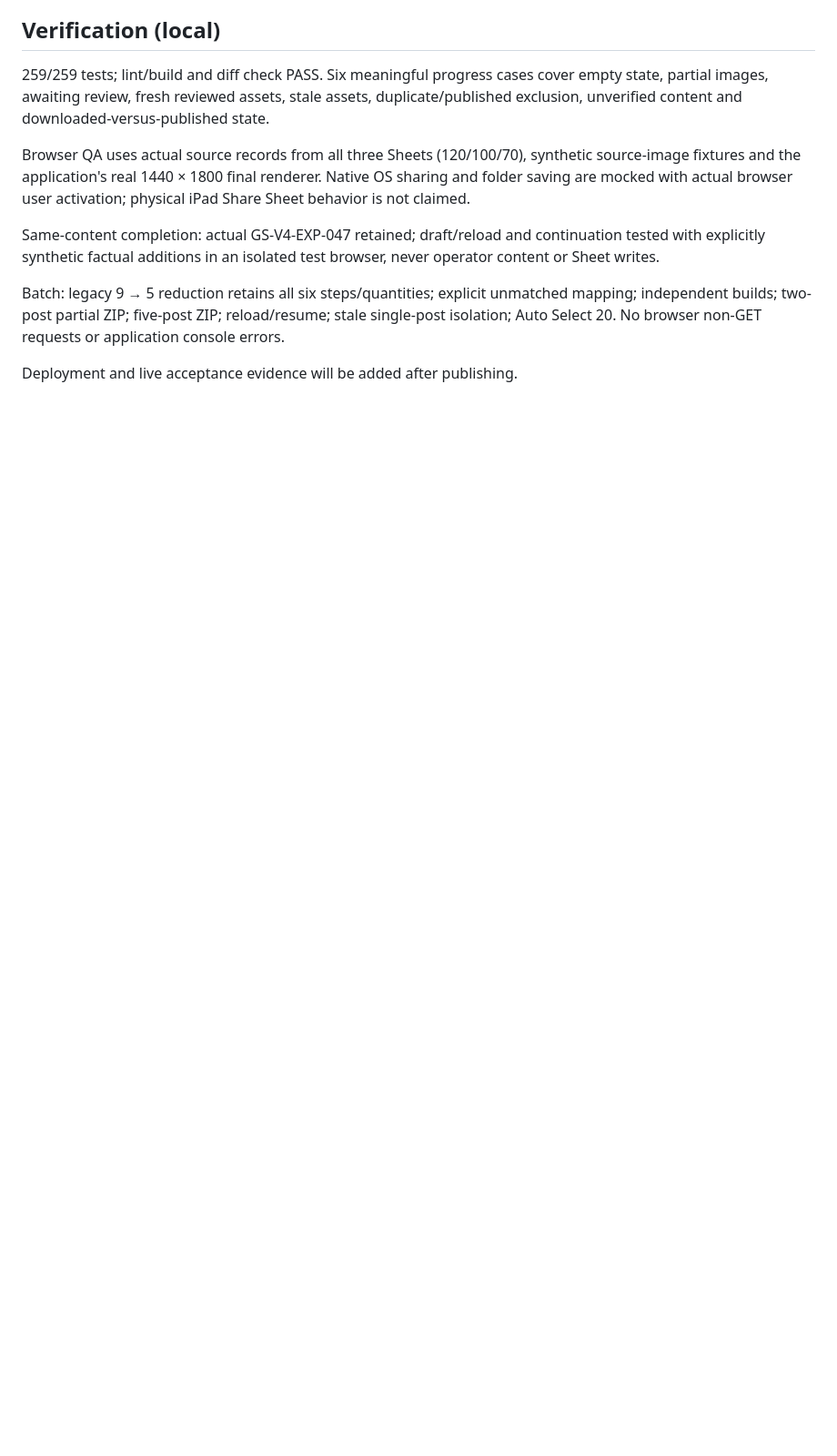
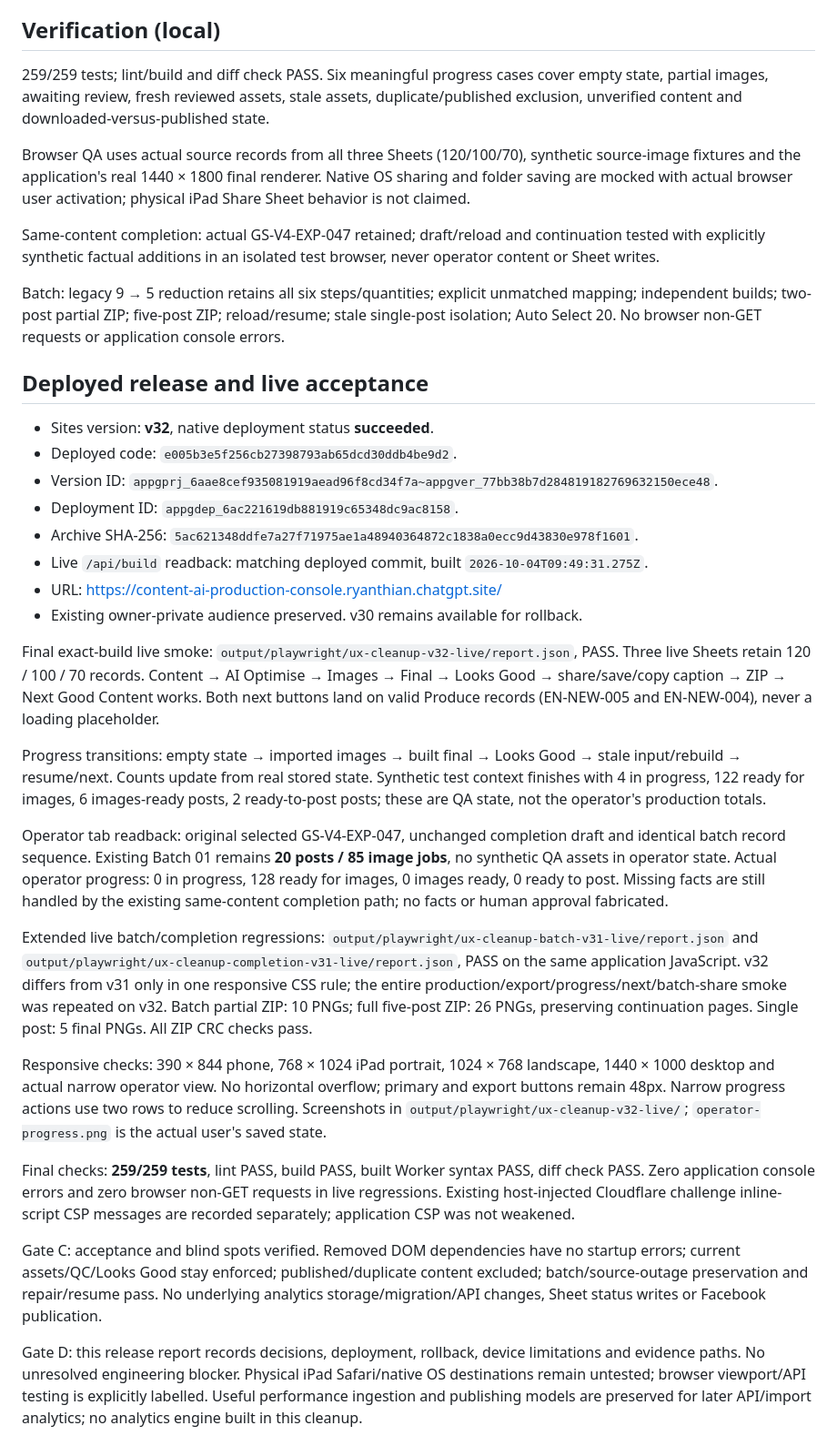
Before and after one commit to ryanthian/image_generation, a Markdown page: docs/PRODUCTION-UX-CLEANUP-2026-10-04.md, the part around the change. Shown at 91% size. GitHub-like rendering; blank space fills up the shorter version.

Commit message:
Record production UX cleanup v32 release evidence

```diff
--- a/docs/PRODUCTION-UX-CLEANUP-2026-10-04.md
+++ b/docs/PRODUCTION-UX-CLEANUP-2026-10-04.md
@@ -26,4 +26,29 @@ Same-content completion: actual GS-V4-EXP-047 retained; draft/reload and continu
 
 Batch: legacy 9 → 5 reduction retains all six steps/quantities; explicit unmatched mapping; independent builds; two-post partial ZIP; five-post ZIP; reload/resume; stale single-post isolation; Auto Select 20. No browser non-GET requests or application console errors.
 
-Deployment and live acceptance evidence will be added after publishing.
+## Deployed release and live acceptance
+
+- Sites version: **v32**, native deployment status **succeeded**.
+- Deployed code: `e005b3e5f256cb27398793ab65dcd30ddb4be9d2`.
+- Version ID: `appgprj_6aae8cef935081919aead96f8cd34f7a~appgver_77bb38b7d284819182769632150ece48`.
+- Deployment ID: `appgdep_6ac221619db881919c65348dc9ac8158`.
+- Archive SHA-256: `5ac621348ddfe7a27f71975ae1a48940364872c1838a0ecc9d43830e978f1601`.
+- Live `/api/build` readback: matching deployed commit, built `2026-10-04T09:49:31.275Z`.
+- URL: https://content-ai-production-console.ryanthian.chatgpt.site/
+- Existing owner-private audience preserved. v30 remains available for rollback.
+
+Final exact-build live smoke: `output/playwright/ux-cleanup-v32-live/report.json`, PASS. Three live Sheets retain 120 / 100 / 70 records. Content → AI Optimise → Images → Final → Looks Good → share/save/copy caption → ZIP → Next Good Content works. Both next buttons land on valid Produce records (EN-NEW-005 and EN-NEW-004), never a loading placeholder.
+
+Progress transitions: empty state → imported images → built final → Looks Good → stale input/rebuild → resume/next. Counts update from real stored state. Synthetic test context finishes with 4 in progress, 122 ready for images, 6 images-ready posts, 2 ready-to-post posts; these are QA state, not the operator's production totals.
+
+Operator tab readback: original selected GS-V4-EXP-047, unchanged completion draft and identical batch record sequence. Existing Batch 01 remains **20 posts / 85 image jobs**, no synthetic QA assets in operator state. Actual operator progress: 0 in progress, 128 ready for images, 0 images ready, 0 ready to post. Missing facts are still handled by the existing same-content completion path; no facts or human approval fabricated.
+
+Extended live batch/completion regressions: `output/playwright/ux-cleanup-batch-v31-live/report.json` and `output/playwright/ux-cleanup-completion-v31-live/report.json`, PASS on the same application JavaScript. v32 differs from v31 only in one responsive CSS rule; the entire production/export/progress/next/batch-share smoke was repeated on v32. Batch partial ZIP: 10 PNGs; full five-post ZIP: 26 PNGs, preserving continuation pages. Single post: 5 final PNGs. All ZIP CRC checks pass.
+
+Responsive checks: 390 × 844 phone, 768 × 1024 iPad portrait, 1024 × 768 landscape, 1440 × 1000 desktop and actual narrow operator view. No horizontal overflow; primary and export buttons remain 48px. Narrow progress actions use two rows to reduce scrolling. Screenshots in `output/playwright/ux-cleanup-v32-live/`; `operator-progress.png` is the actual user's saved state.
+
+Final checks: **259/259 tests**, lint PASS, build PASS, built Worker syntax PASS, diff check PASS. Zero application console errors and zero browser non-GET requests in live regressions. Existing host-injected Cloudflare challenge inline-script CSP messages are recorded separately; application CSP was not weakened.
+
+Gate C: acceptance and blind spots verified. Removed DOM dependencies have no startup errors; current assets/QC/Looks Good stay enforced; published/duplicate content excluded; batch/source-outage preservation and repair/resume pass. No underlying analytics storage/migration/API changes, Sheet status writes or Facebook publication.
+
+Gate D: this release report records decisions, deployment, rollback, device limitations and evidence paths. No unresolved engineering blocker. Physical iPad Safari/native OS destinations remain untested; browser viewport/API testing is explicitly labelled. Useful performance ingestion and publishing models are preserved for later API/import analytics; no analytics engine built in this cleanup.
```
